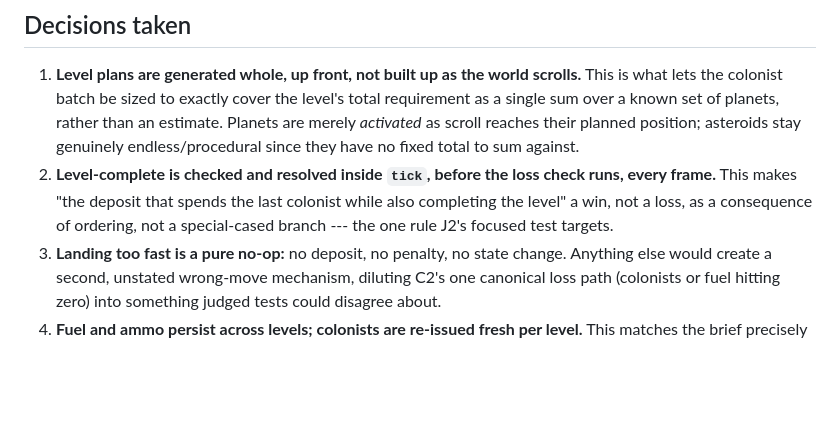
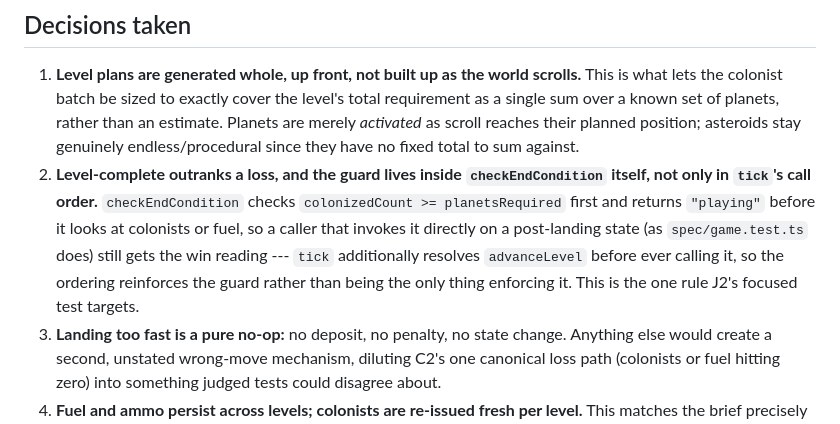
Before and after one commit to comp4020-agentic-coding-studio/comp4020-crit5-drvcarroll, a Markdown page: BUILD_PLAN.md, the part around the change. Drawn GitHub-style; blank space fills up the shorter version.

Commit message:
re-align plan: Decision 2 reflects checkEndCondition's own guard
Step 5's actual implementation embeds the level-complete-outranks-loss
check directly inside checkEndCondition (so a caller invoking it without
going through tick still gets the right precedence), not only via tick's
call order as originally worded. BUILD_PLAN.md's Decision 2 updated to
match; no code changed.

```diff
--- a/BUILD_PLAN.md
+++ b/BUILD_PLAN.md
@@ -93,11 +93,15 @@ Judged:
    planets, rather than an estimate. Planets are merely *activated* as
    scroll reaches their planned position; asteroids stay genuinely
    endless/procedural since they have no fixed total to sum against.
-2. **Level-complete is checked and resolved inside `tick`, before the loss
-   check runs, every frame.** This makes "the deposit that spends the last
-   colonist while also completing the level" a win, not a loss, as a
-   consequence of ordering, not a special-cased branch --- the one rule J2's
-   focused test targets.
+2. **Level-complete outranks a loss, and the guard lives inside
+   `checkEndCondition` itself, not only in `tick`'s call order.**
+   `checkEndCondition` checks `colonizedCount >= planetsRequired` first and
+   returns `"playing"` before it looks at colonists or fuel, so a caller
+   that invokes it directly on a post-landing state (as `spec/game.test.ts`
+   does) still gets the win reading --- `tick` additionally resolves
+   `advanceLevel` before ever calling it, so the ordering reinforces the
+   guard rather than being the only thing enforcing it. This is the one
+   rule J2's focused test targets.
 3. **Landing too fast is a pure no-op:** no deposit, no penalty, no state
    change. Anything else would create a second, unstated wrong-move
    mechanism, diluting C2's one canonical loss path (colonists or fuel
```
